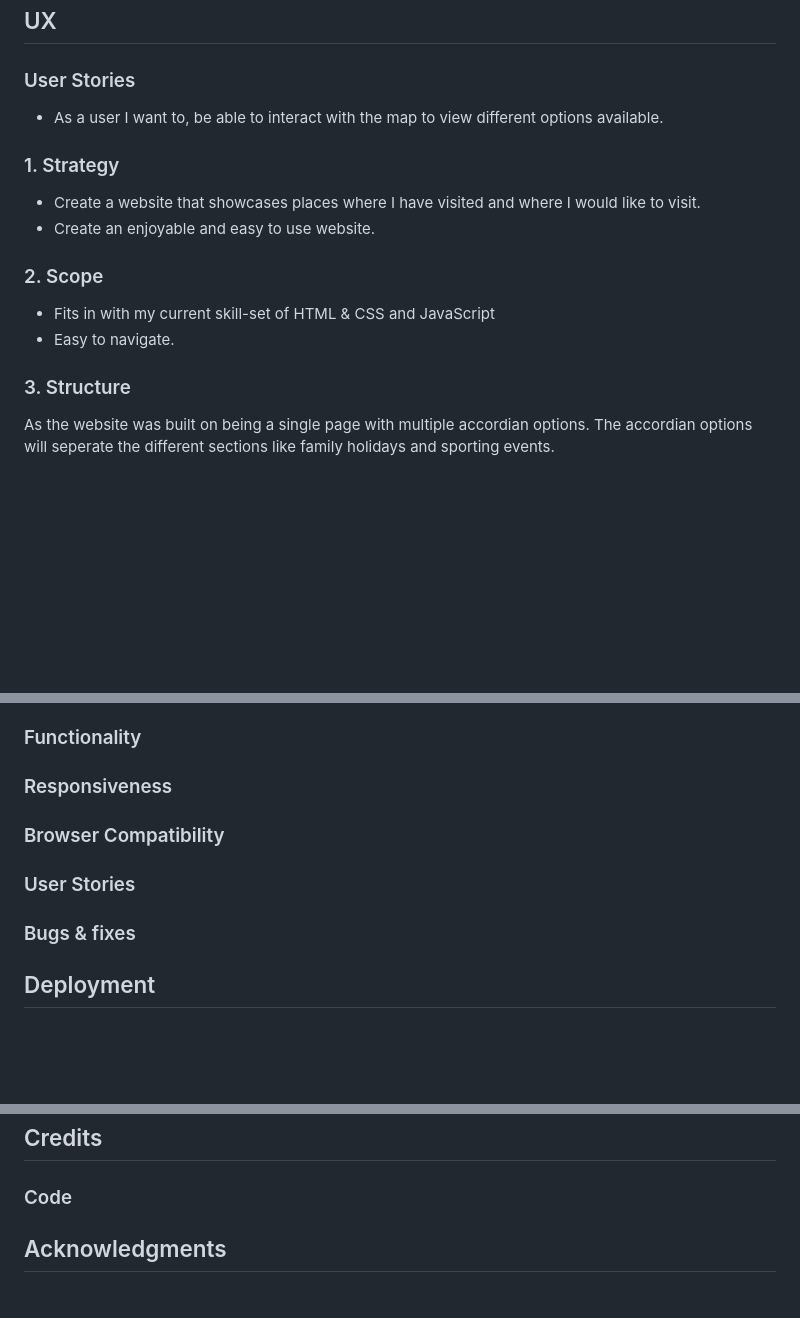
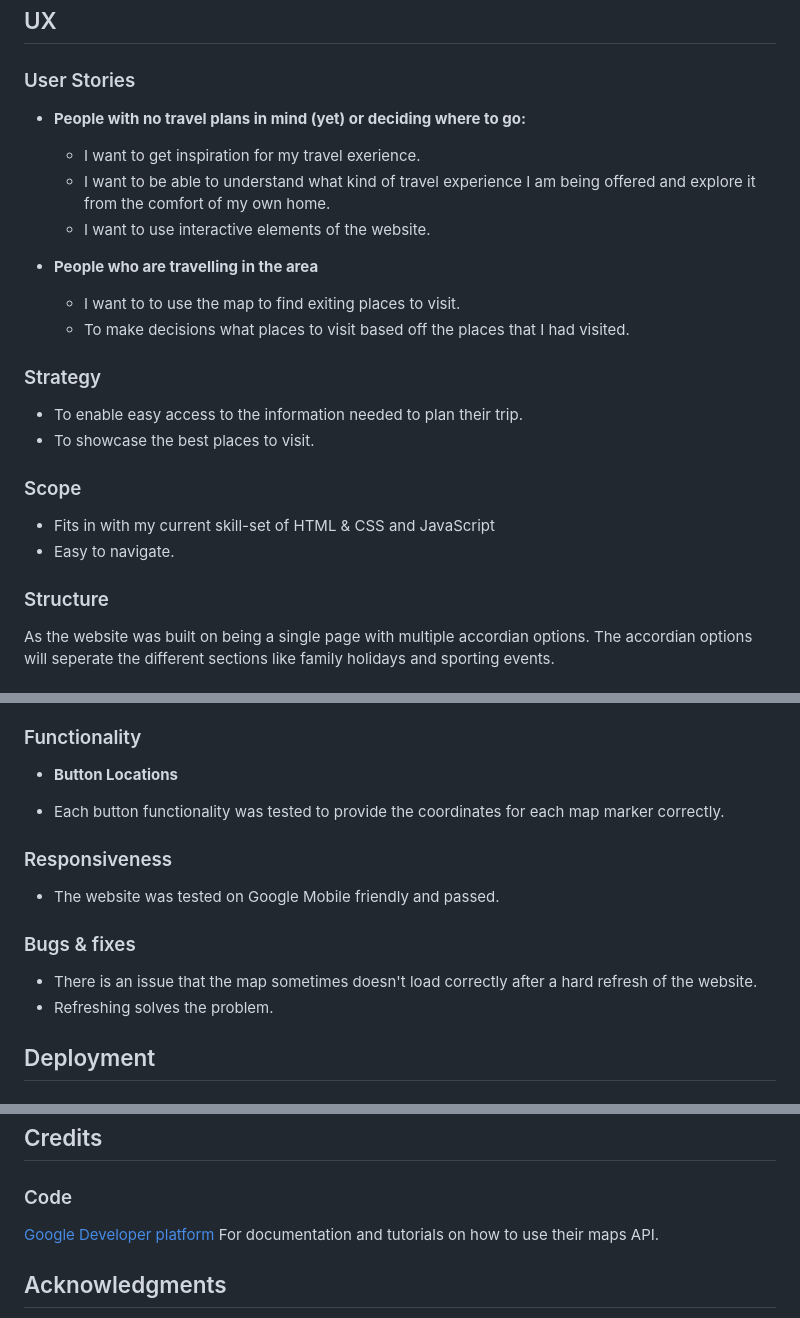
Before and after one commit to Code-Institute-Submissions/my-travel-map, a Markdown page: README.md, 3 parts joined by grey strips. GitHub-like rendering; blank space fills up the shorter version.

```diff
--- a/README.md
+++ b/README.md
@@ -31,20 +33,26 @@ A link to the live website can be found [here](https://jayage.github.io/my-trave
 ## UX
 ### User Stories
 
-- As a user I want to, be able to interact with the map to view different options available.
+* **People with no travel plans in mind (yet) or deciding where to go:**
+    - I want to get inspiration for my travel exerience.
+    - I want to be able to understand what kind of travel experience I am being offered and explore it from the comfort of my own home.
+    - I want to use interactive elements of the website.
 
+* **People who are travelling in the area**
+    - I want to to use the map to find exiting places to visit.
+    - To make decisions what places to visit based off the places that I had visited.
 
-### 1. Strategy
+### Strategy
 
-- Create a website that showcases places where I have visited and where I would like to visit.
-- Create an enjoyable and easy to use website.
+- To enable easy access to the information needed to plan their trip.
+- To showcase the best places to visit.
 
-### 2. Scope
+### Scope
 
 - Fits in with my current skill-set of HTML & CSS and JavaScript
 - Easy to navigate.
 
-### 3. Structure
+### Structure
 
 As the website was built on being a single page with multiple accordian options. The accordian options will seperate the different sections like family holidays and sporting events.
 
@@ -108,13 +116,16 @@ My code has been put through the following:
 
 ### Functionality
 
+* **Button Locations**
+ - Each button functionality was tested to provide the coordinates for each map marker correctly.
+
 ### Responsiveness
-
-### Browser Compatibility
-
-### User Stories
+- The website was tested on Google Mobile friendly and passed.
 
 ### Bugs & fixes
+
+- There is an issue that the map sometimes doesn't load correctly after a hard refresh of the website.
+- Refreshing solves the problem.
 
 
 ## Deployment
@@ -134,7 +145,7 @@ My code has been put through the following:
 
 ## Credits
 ### Code
-
+[Google Developer platform](https://developers.google.com/maps/gmp-get-started) For documentation and tutorials on how to use their maps API.
 
 
 ## Acknowledgments
```
Also changed, not shown: other parts of README.md (+11 -9 lines), assets/documents/coolers.png (added), assets/documents/coolors.png (deleted), assets/documents/demo.png (added), 1 other file.
